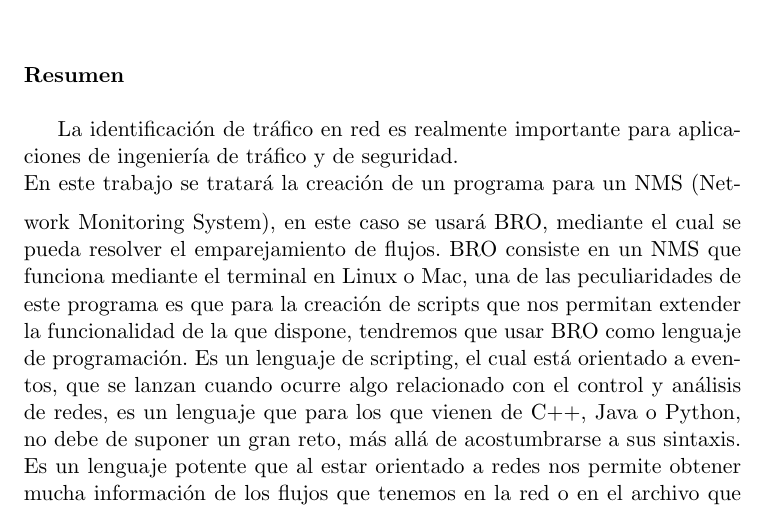
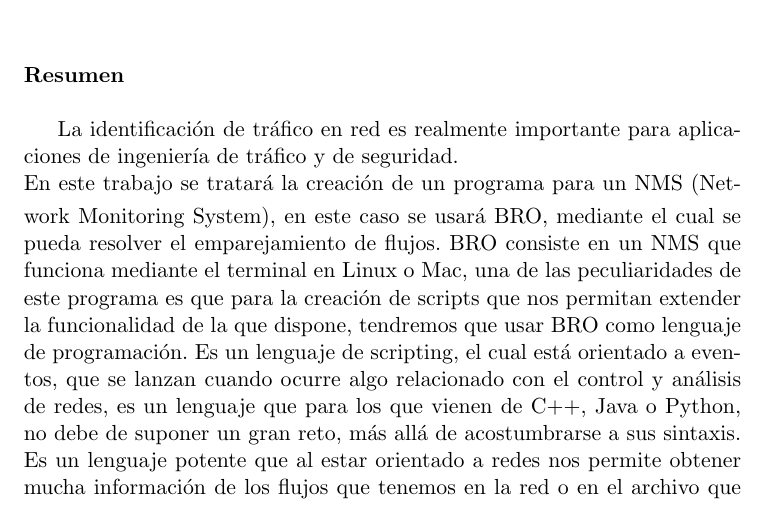
Before and after one commit to Lynares/tfg_documentacion, a LaTeX thesis (proyecto.tex, which reads capitulos/01_Introduccion.tex): part of page 7 of 51, cut so that both start at the same text. The pictures show the PDF file proyecto.pdf that the author committed with the source.

Commit message:
Arreglado referencia cruzada en imagen

```diff
--- a/capitulos/01_Introduccion.tex
+++ b/capitulos/01_Introduccion.tex
@@ -22,9 +22,9 @@
 Española de Protección de Datos \cite{aepdindex} y la Ley Orgánica de Protección de Datos \cite{lopdindex}.
 
 \begin{figure}[H]
-  \includegraphics[width=1\textwidth]{imagenes/calidadservicio.png}\label{Figura 1}
+  \includegraphics[width=1\textwidth]{imagenes/calidadservicio.png}
   \centering
-  \caption{Ejemplo del ancho de banda sin calidad de servicio y con calidad de servicio.}
+  \caption{Ejemplo del ancho de banda sin calidad de servicio y con calidad de servicio.}\label{Figura 1}
 \end{figure}
 
 \intro Existe una forma de dar prioridad a diferentes tipos de tráfico, mediante la identificación de este y su posterior
--- a/proyecto.tex
+++ b/proyecto.tex
@@ -91,7 +91,7 @@
 \renewcommand{\chaptermark}[1]{\markboth{\textbf{#1}}{}}
 \renewcommand{\sectionmark}[1]{\markright{\textbf{\thesection. #1}}}
 
-\newcommand{\intro}{\\ \medskip}
+\newcommand{\intro}{\\ \smallskip}
 
 \setlength{\headheight}{1.5\headheight}
 
```
Also changed, not shown: proyecto.pdf.
